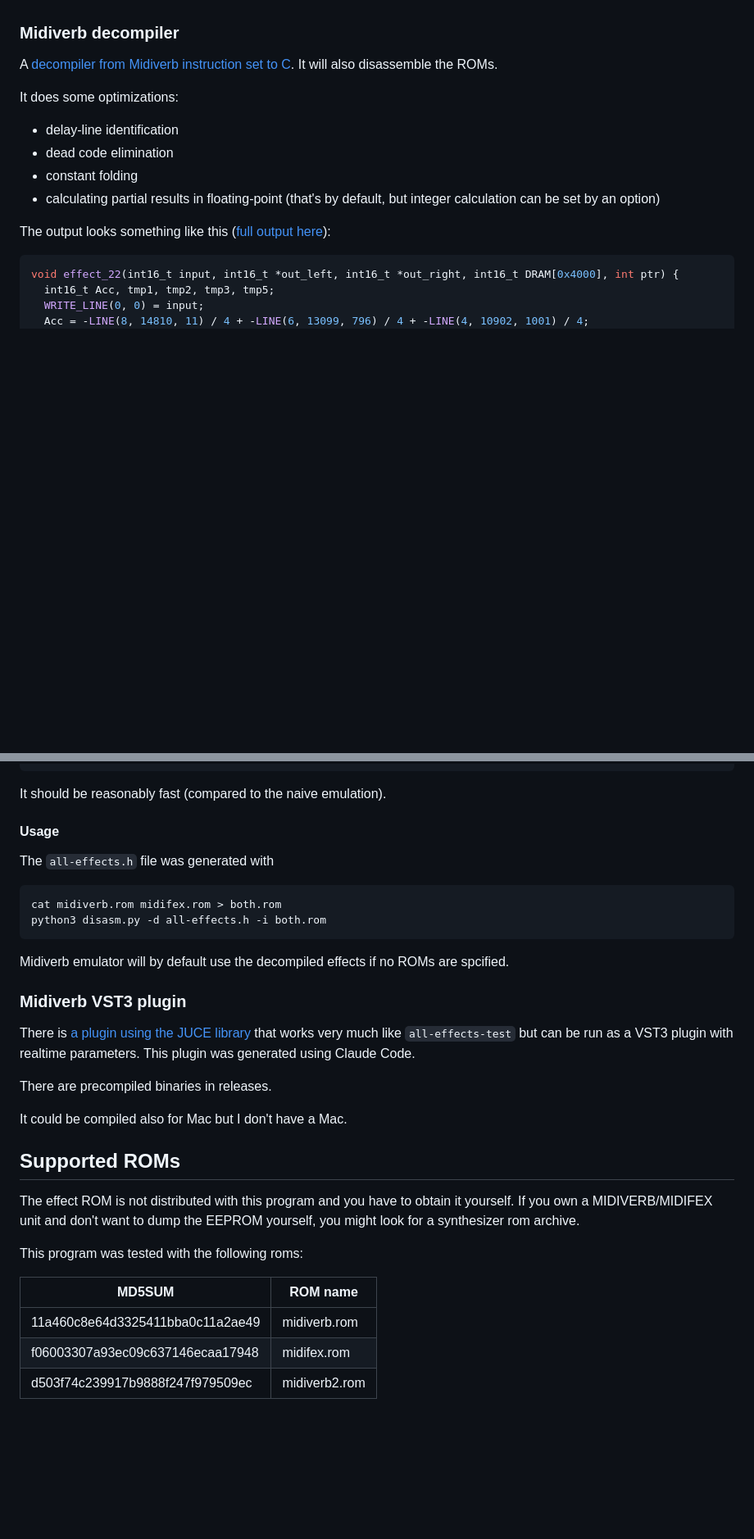
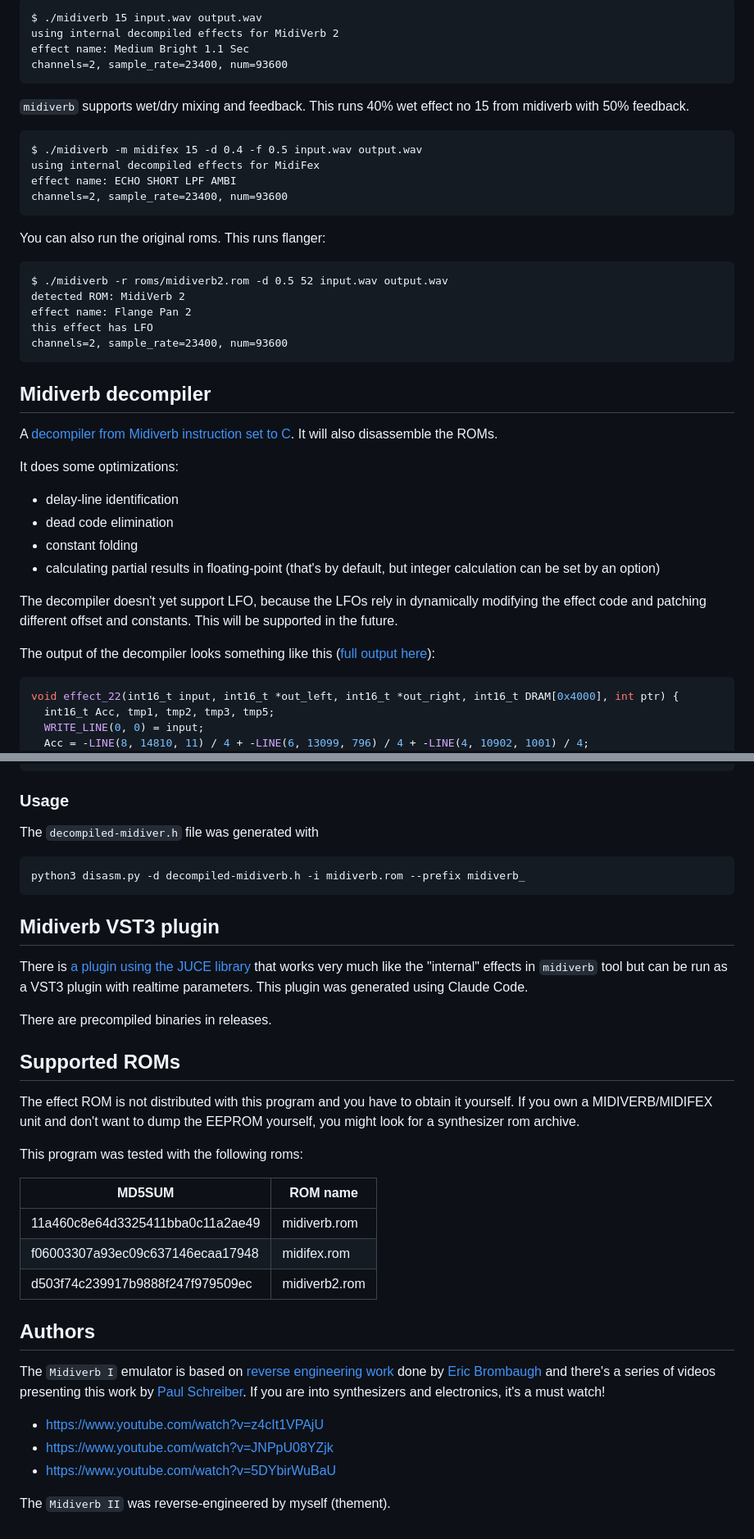
Before and after one commit to thement/midiverb_emulator, a Markdown page: README.md, 2 parts joined by grey strips. Shown at 82% size. Rendered like a GitHub page; blank space fills up the shorter version.

````diff
--- a/README.md
+++ b/README.md
@@ -59,6 +64,31 @@ The programs are indexed from 1 in the same way as they are on the original unit
 
+```
+$ ./midiverb 15 input.wav output.wav
+using internal decompiled effects for MidiVerb 2
+effect name: Medium Bright 1.1 Sec
+channels=2, sample_rate=23400, num=93600
+```
 
-### Midiverb decompiler
+`midiverb` supports wet/dry mixing and feedback. This runs 40% wet effect no 15 from midiverb with 50% feedback.
+
+```
+$ ./midiverb -m midifex 15 -d 0.4 -f 0.5 input.wav output.wav
+using internal decompiled effects for MidiFex
+effect name: ECHO SHORT LPF AMBI
+channels=2, sample_rate=23400, num=93600
+```
+
+You can also run the original roms. This runs flanger:
+
+```
+$ ./midiverb -r roms/midiverb2.rom -d 0.5 52 input.wav output.wav
+detected ROM: MidiVerb 2
+effect name: Flange Pan 2
+this effect has LFO
+channels=2, sample_rate=23400, num=93600
+```
+
+## Midiverb decompiler
 
 A [decompiler from Midiverb instruction set to C](disasm.py). It will also disassemble the ROMs.
 
@@ -70,7 +100,9 @@ It does some optimizations:
 - constant folding
 - calculating partial results in floating-point (that's by default, but integer calculation can be set by an option)
 
-The output looks something like this ([full output here](all-effects.h)):
+The decompiler doesn't yet support LFO, because the LFOs rely in dynamically modifying the effect code and patching different offset and constants. This will be supported in the future.
+
+The output of the decompiler looks something like this ([full output here](decompiled-midiverb2.h)):
 
 ```c
 void effect_22(int16_t input, int16_t *out_left, int16_t *out_right, int16_t DRAM[0x4000], int ptr) {
@@ -117,27 +149,22 @@ void effect_22(int16_t input, int16_t *out_left, int16_t *out_right, int16_t DRA
 }
 ```
 
-It should be reasonably fast (compared to the naive emulation).
+### Usage
 
-#### Usage
 
-The `all-effects.h` file was generated with
+The `decompiled-midiver.h` file was generated with
 
 ```shell
-cat midiverb.rom midifex.rom > both.rom
-python3 disasm.py -d all-effects.h -i both.rom
+python3 disasm.py -d decompiled-midiverb.h -i midiverb.rom --prefix midiverb_
 ```
 
-Midiverb emulator will by default use the decompiled effects if no ROMs are spcified.
 
 
-### Midiverb VST3 plugin
+## Midiverb VST3 plugin
 
-There is [a plugin using the JUCE library](MidiverbPlugin/) that works very much like `all-effects-test` but can be run as a VST3 plugin with realtime parameters. This plugin was generated using Claude Code.
+There is [a plugin using the JUCE library](MidiverbPlugin/) that works very much like the "internal" effects in `midiverb` tool but can be run as a VST3 plugin with realtime parameters. This plugin was generated using Claude Code.
 
 There are precompiled binaries in releases.
-
-It could be compiled also for Mac but I don't have a Mac.
 
 
 ## Supported ROMs
@@ -151,3 +178,14 @@ This program was tested with the following roms:
 | 11a460c8e64d3325411bba0c11a2ae49  | midiverb.rom |
 | f06003307a93ec09c637146ecaa17948  | midifex.rom |
 | d503f74c239917b9888f247f979509ec  | midiverb2.rom |
+
+## Authors
+
+
+The `Midiverb I` emulator is based on [reverse engineering work](https://github.com/emeb/MIDIVerb_RE) done by [Eric Brombaugh](https://github.com/emeb) and there's a series of videos presenting this work by [Paul Schreiber](https://www.youtube.com/@MOTMguy). If you are into synthesizers and electronics, it's a must watch!
+
+* https://www.youtube.com/watch?v=z4cIt1VPAjU
+* https://www.youtube.com/watch?v=JNPpU08YZjk
+* https://www.youtube.com/watch?v=5DYbirWuBaU
+
+The `Midiverb II` was reverse-engineered by myself (thement).
````
Also changed, not shown: other parts of README.md (+42 -37 lines), panel2.png (added).
